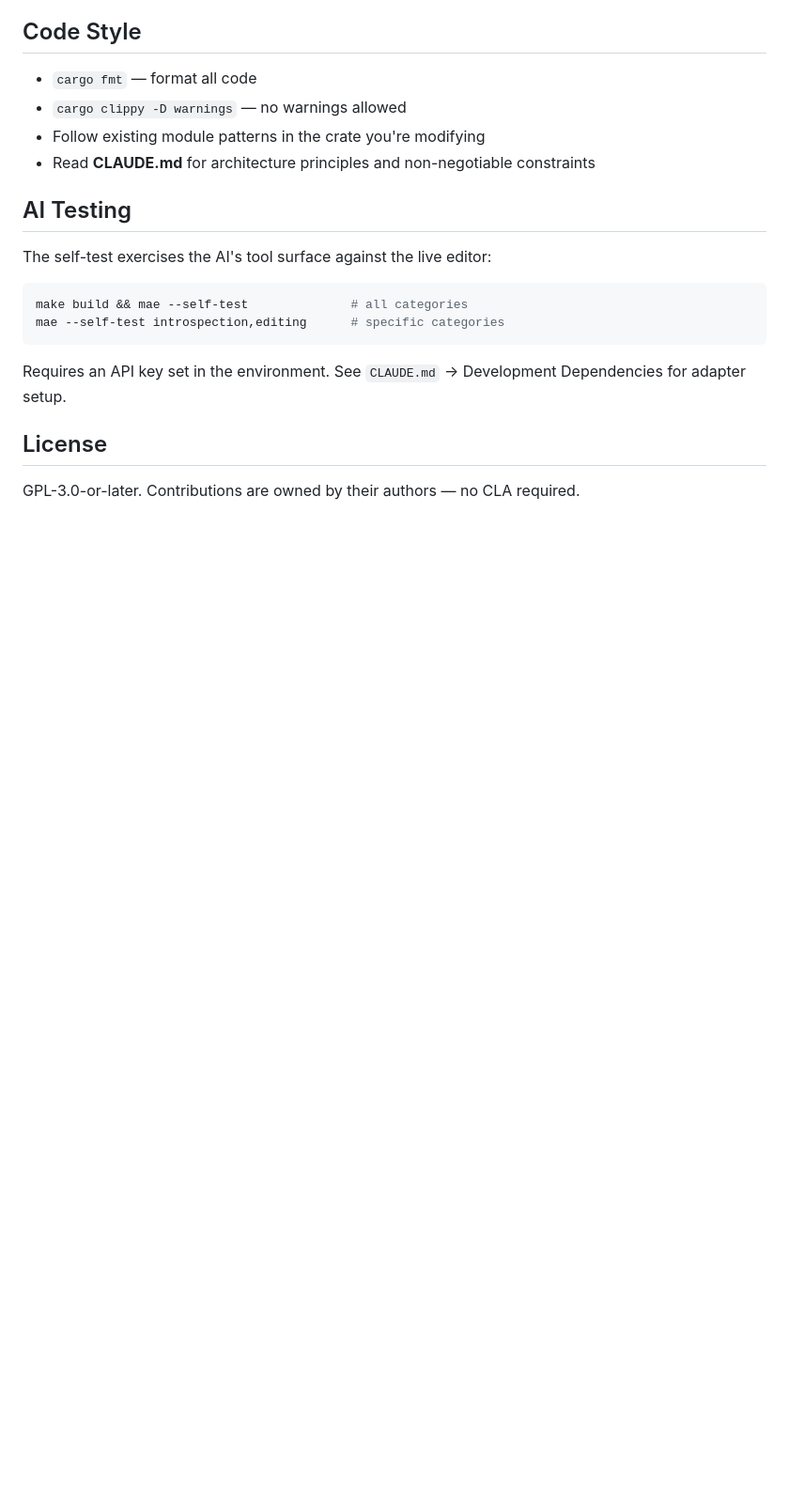
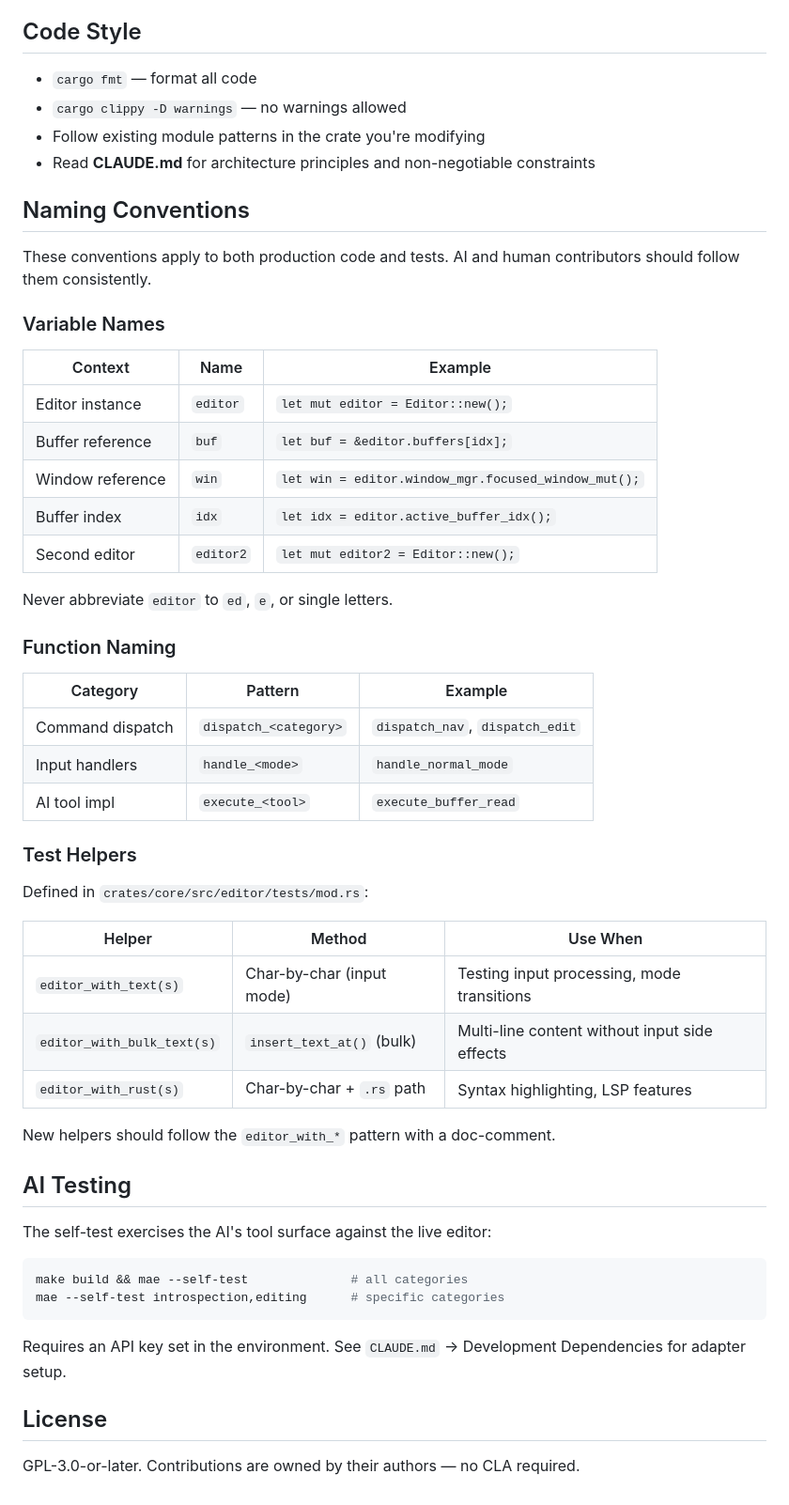
Before and after one commit to cuttlefisch/mae, a Markdown page: CONTRIBUTING.md, the part around the change. Shown at 94% size. Rendered like a GitHub page; blank space fills up the shorter version.

Commit message:
docs: add naming conventions to CONTRIBUTING.md
Document variable naming rules (editor, buf, win, idx), function naming
patterns (dispatch_*, handle_*, execute_*), and test helper semantics
(editor_with_text vs editor_with_bulk_text vs editor_with_rust).

Co-Authored-By: Claude Opus 4.6 <noreply@anthropic.com>

```diff
--- a/CONTRIBUTING.md
+++ b/CONTRIBUTING.md
@@ -139,6 +139,43 @@ On PR merge, the `version-bump.yml` workflow:
 - Follow existing module patterns in the crate you're modifying
 - Read **CLAUDE.md** for architecture principles and non-negotiable constraints
 
+## Naming Conventions
+
+These conventions apply to both production code and tests. AI and human
+contributors should follow them consistently.
+
+### Variable Names
+
+| Context | Name | Example |
+|---------|------|---------|
+| Editor instance | `editor` | `let mut editor = Editor::new();` |
+| Buffer reference | `buf` | `let buf = &editor.buffers[idx];` |
+| Window reference | `win` | `let win = editor.window_mgr.focused_window_mut();` |
+| Buffer index | `idx` | `let idx = editor.active_buffer_idx();` |
+| Second editor | `editor2` | `let mut editor2 = Editor::new();` |
+
+Never abbreviate `editor` to `ed`, `e`, or single letters.
+
+### Function Naming
+
+| Category | Pattern | Example |
+|----------|---------|---------|
+| Command dispatch | `dispatch_<category>` | `dispatch_nav`, `dispatch_edit` |
+| Input handlers | `handle_<mode>` | `handle_normal_mode` |
+| AI tool impl | `execute_<tool>` | `execute_buffer_read` |
+
+### Test Helpers
+
+Defined in `crates/core/src/editor/tests/mod.rs`:
+
+| Helper | Method | Use When |
+|--------|--------|----------|
+| `editor_with_text(s)` | Char-by-char (input mode) | Testing input processing, mode transitions |
+| `editor_with_bulk_text(s)` | `insert_text_at()` (bulk) | Multi-line content without input side effects |
+| `editor_with_rust(s)` | Char-by-char + `.rs` path | Syntax highlighting, LSP features |
+
+New helpers should follow the `editor_with_*` pattern with a doc-comment.
+
 ## AI Testing
 
 The self-test exercises the AI's tool surface against the live editor:
```
